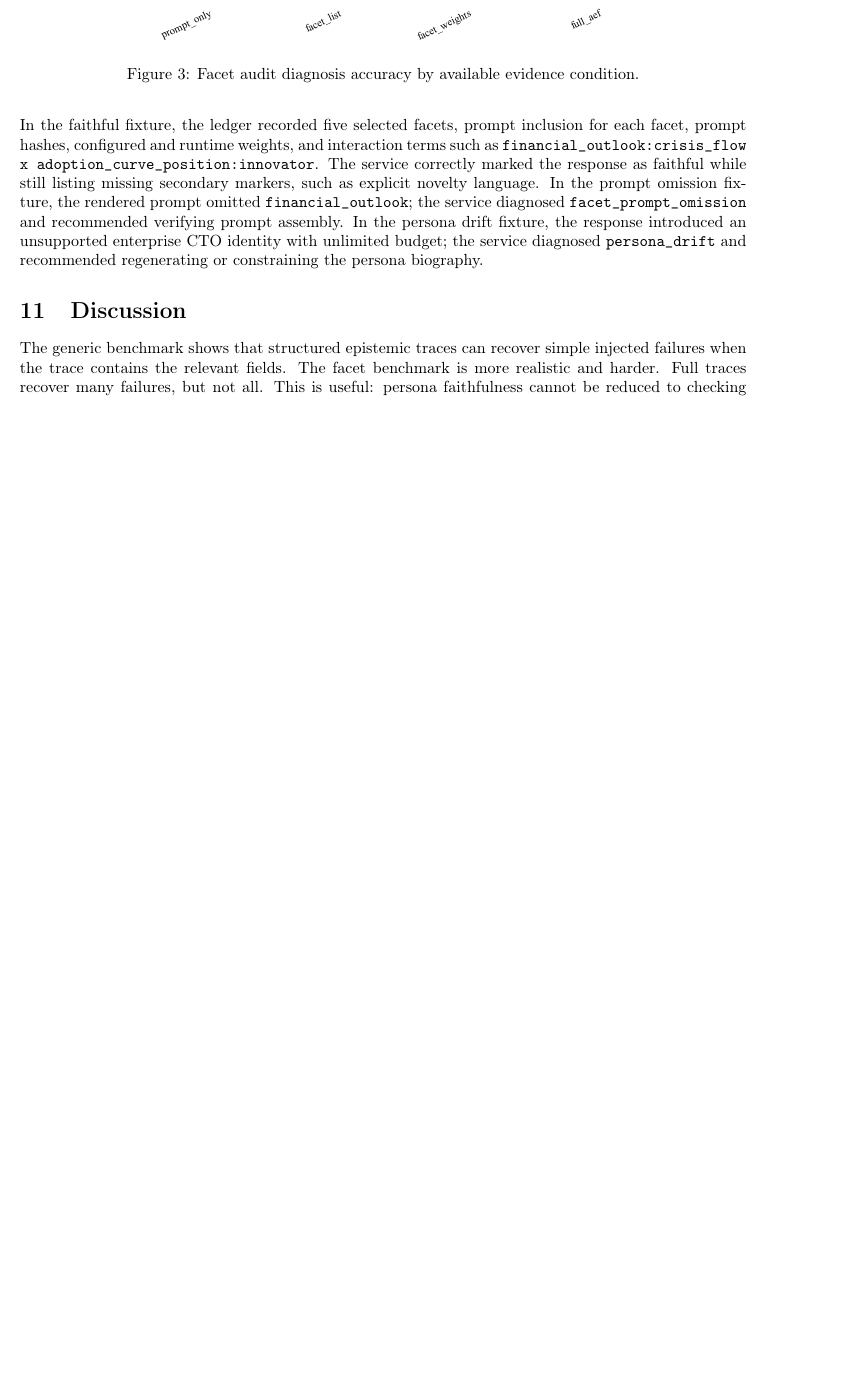
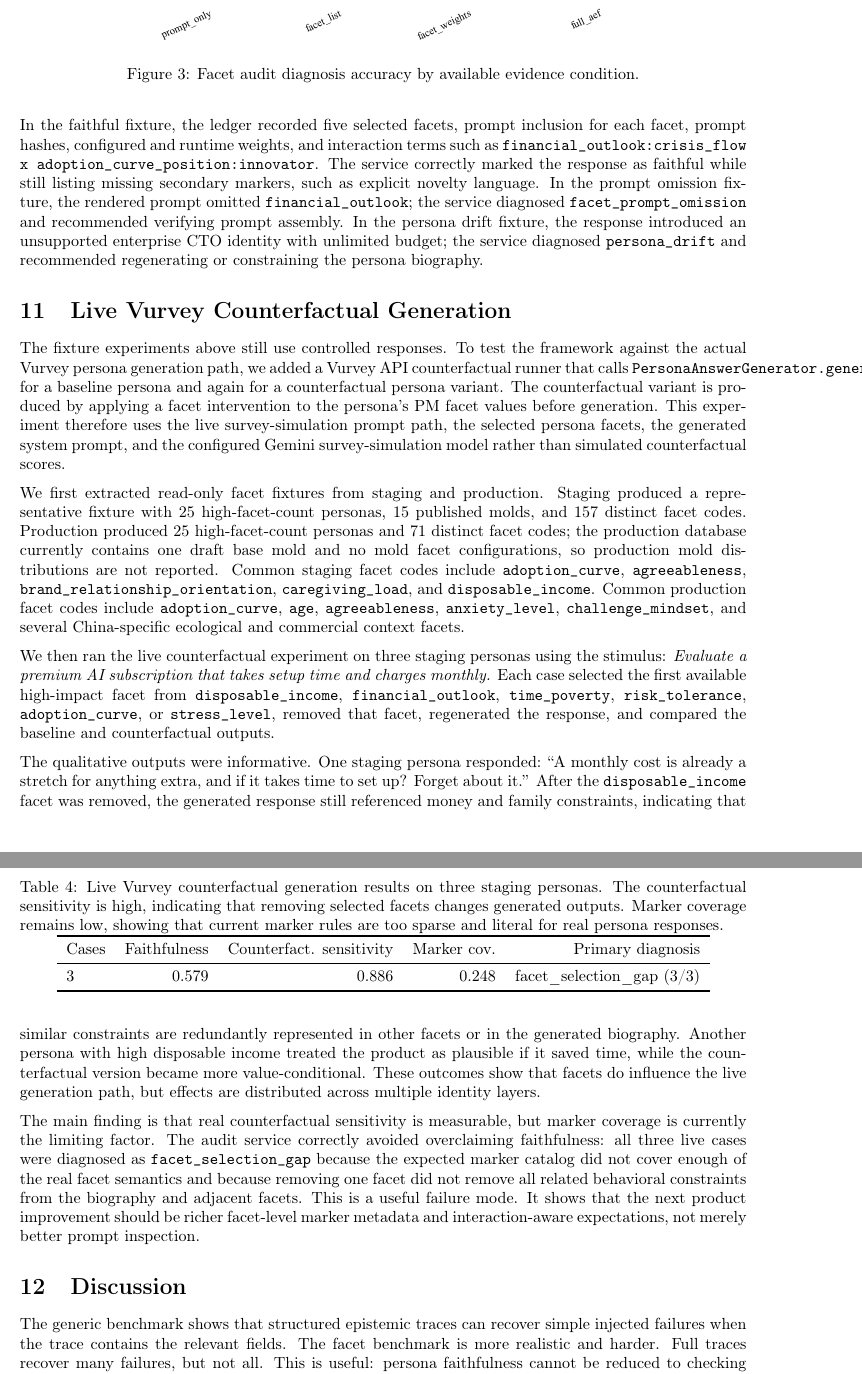
Before and after one commit to jroell/agentic-epistemology-framework, a LaTeX paper (info/main.tex): part of page 7 of 9 before the commit and two parts of pages 7 and 8 of 10 after it, the two joined at a grey line, cut so that both start at the same text, the shorter picture padded with empty space. Compiled offline with pdfLaTeX.

Commit message:
feat: add Vurvey counterfactual findings

```diff
--- a/info/main.tex
+++ b/info/main.tex
@@ -226,6 +226,31 @@ The experiment exposed an important design lesson. Mean faithfulness score is no
 
 In the faithful fixture, the ledger recorded five selected facets, prompt inclusion for each facet, prompt hashes, configured and runtime weights, and interaction terms such as \texttt{financial\_outlook:crisis\_flow x adoption\_curve\_position:innovator}. The service correctly marked the response as faithful while still listing missing secondary markers, such as explicit novelty language. In the prompt omission fixture, the rendered prompt omitted \texttt{financial\_outlook}; the service diagnosed \texttt{facet\_prompt\_omission} and recommended verifying prompt assembly. In the persona drift fixture, the response introduced an unsupported enterprise CTO identity with unlimited budget; the service diagnosed \texttt{persona\_drift} and recommended regenerating or constraining the persona biography.
 
+
+\section{Live Vurvey Counterfactual Generation}
+The fixture experiments above still use controlled responses. To test the framework against the actual Vurvey persona generation path, we added a Vurvey API counterfactual runner that calls \texttt{PersonaAnswerGenerator.generateEnhancedPersonaAnswer} for a baseline persona and again for a counterfactual persona variant. The counterfactual variant is produced by applying a facet intervention to the persona's PM facet values before generation. This experiment therefore uses the live survey-simulation prompt path, the selected persona facets, the generated system prompt, and the configured Gemini survey-simulation model rather than simulated counterfactual scores.
+
+We first extracted read-only facet fixtures from staging and production. Staging produced a representative fixture with 25 high-facet-count personas, 15 published molds, and 157 distinct facet codes. Production produced 25 high-facet-count personas and 71 distinct facet codes; the production database currently contains one draft base mold and no mold facet configurations, so production mold distributions are not reported. Common staging facet codes include \texttt{adoption\_curve}, \texttt{agreeableness}, \texttt{brand\_relationship\_orientation}, \texttt{caregiving\_load}, and \texttt{disposable\_income}. Common production facet codes include \texttt{adoption\_curve}, \texttt{age}, \texttt{agreeableness}, \texttt{anxiety\_level}, \texttt{challenge\_mindset}, and several China-specific ecological and commercial context facets.
+
+We then ran the live counterfactual experiment on three staging personas using the stimulus: \emph{Evaluate a premium AI subscription that takes setup time and charges monthly.} Each case selected the first available high-impact facet from \texttt{disposable\_income}, \texttt{financial\_outlook}, \texttt{time\_poverty}, \texttt{risk\_tolerance}, \texttt{adoption\_curve}, or \texttt{stress\_level}, removed that facet, regenerated the response, and compared the baseline and counterfactual outputs.
+
+\begin{table}[h]
+\centering
+\caption{Live Vurvey counterfactual generation results on three staging personas. The counterfactual sensitivity is high, indicating that removing selected facets changes generated outputs. Marker coverage remains low, showing that current marker rules are too sparse and literal for real persona responses.}
+\label{tab:live-vurvey-counterfactuals}
+\begin{tabular}{lrrrr}
+\toprule
+Cases & Faithfulness & Counterfact. sensitivity & Marker cov. & Primary diagnosis \\
+\midrule
+3 & 0.579 & 0.886 & 0.248 & facet\_selection\_gap (3/3) \\
+\bottomrule
+\end{tabular}
+\end{table}
+
+The qualitative outputs were informative. One staging persona responded: ``A monthly cost is already a stretch for anything extra, and if it takes time to set up? Forget about it.'' After the \texttt{disposable\_income} facet was removed, the generated response still referenced money and family constraints, indicating that similar constraints are redundantly represented in other facets or in the generated biography. Another persona with high disposable income treated the product as plausible if it saved time, while the counterfactual version became more value-conditional. These outcomes show that facets do influence the live generation path, but effects are distributed across multiple identity layers.
+
+The main finding is that real counterfactual sensitivity is measurable, but marker coverage is currently the limiting factor. The audit service correctly avoided overclaiming faithfulness: all three live cases were diagnosed as \texttt{facet\_selection\_gap} because the expected marker catalog did not cover enough of the real facet semantics and because removing one facet did not remove all related behavioral constraints from the biography and adjacent facets. This is a useful failure mode. It shows that the next product improvement should be richer facet-level marker metadata and interaction-aware expectations, not merely better prompt inspection.
+
 \section{Discussion}
 The generic benchmark shows that structured epistemic traces can recover simple injected failures when the trace contains the relevant fields. The facet benchmark is more realistic and harder. Full traces recover many failures, but not all. This is useful: persona faithfulness cannot be reduced to checking that a prompt contains the right words. It requires tracing facet selection, prompt rendering, frame composition, expected behavioral markers, response content, and sometimes counterfactual or latent evidence.
 
```
Also changed, not shown: info/main.pdf, info/main.tex (2 more changed lines), 2 other files.
